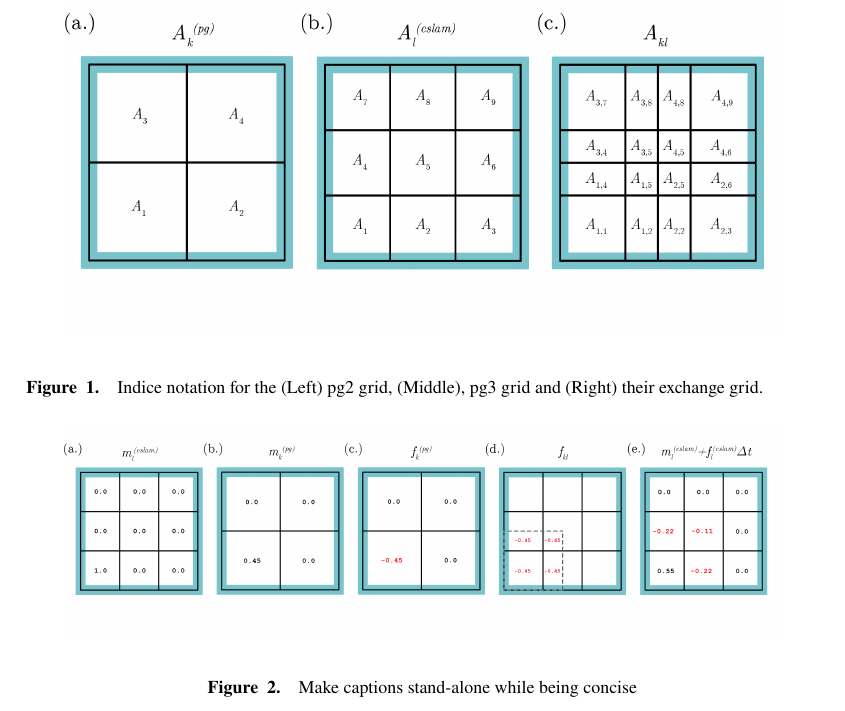
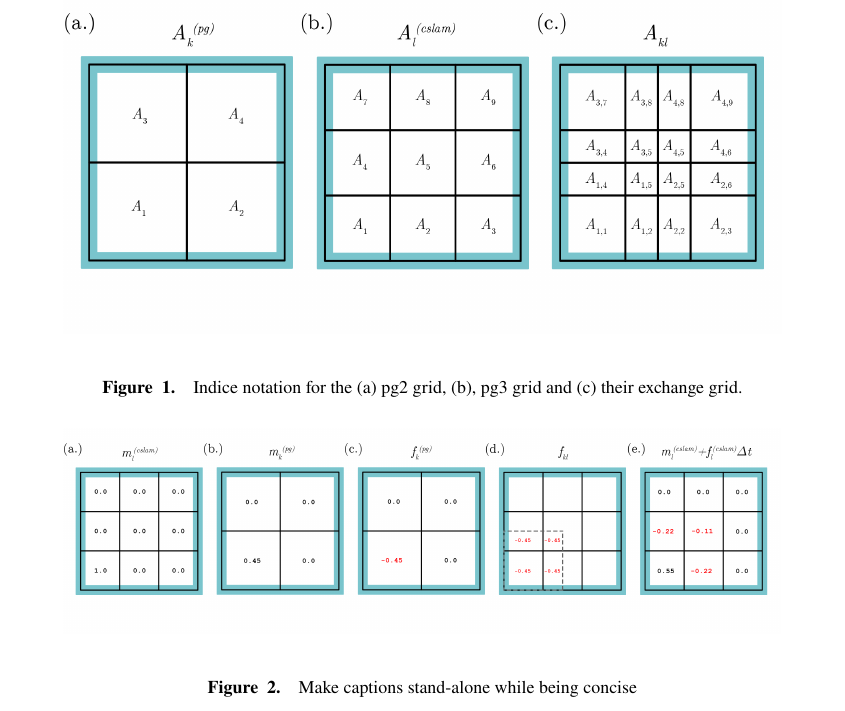
Before and after one commit to adamrher/2017-physres, a LaTeX document (physres.tex): part of page 3 of 11, cut so that both start at the same text. Compiled offline with pdfLaTeX.

```diff
--- a/physres.tex
+++ b/physres.tex
@@ -233,7 +233,7 @@
 \begin{center}
 \noindent\includegraphics[width=30pc,angle=0]{figs/area-schematic.png}\\
 \end{center}
-\caption{Indice notation for the (Left) pg2 grid, (Middle), pg3 grid and (Right) their exchange grid.}
+\caption{Indice notation for the (a) pg2 grid, (b), pg3 grid and (c) their exchange grid.}
 \label{fig:area-schematic}
 \end{figure}
 
```
Also changed, not shown: physres.pdf.
